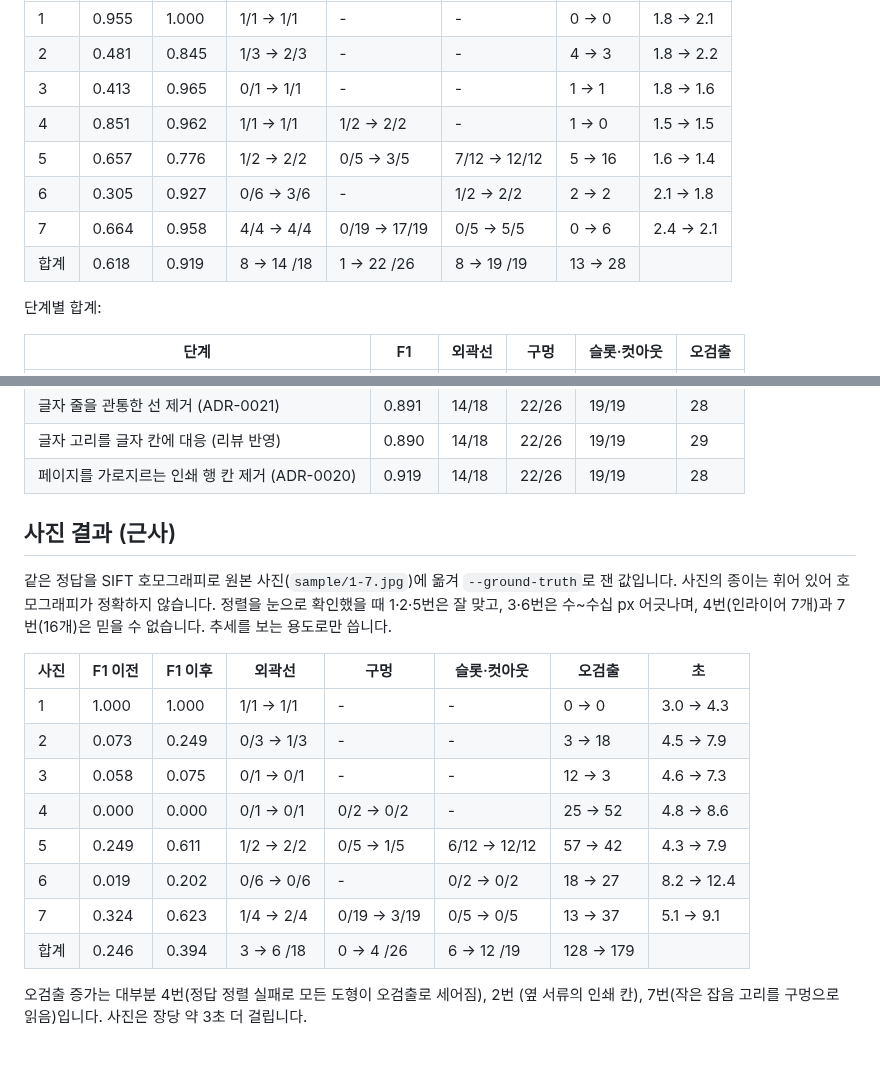
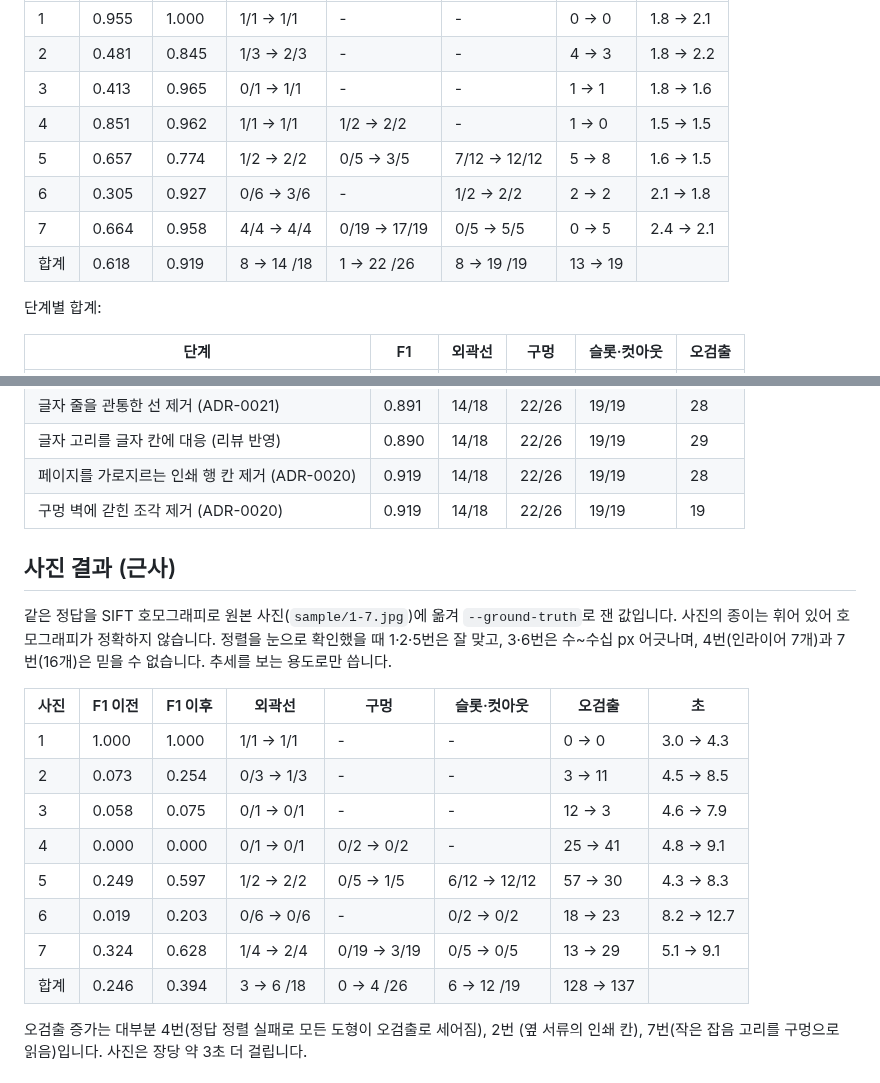
Before and after one commit to sbturtle/CADraw, a Markdown page: docs/experiments/reference-fidelity.md, 2 parts joined by grey strips. Rendered like a GitHub page.

```diff
--- a/docs/experiments/reference-fidelity.md
+++ b/docs/experiments/reference-fidelity.md
@@ -38,10 +38,10 @@ ADR-0019~0021의 측정 기록입니다. 날짜: 2026-10-29.
 | 2 | 0.481 | 0.845 | 1/3 → 2/3 | - | - | 4 → 3 | 1.8 → 2.2 |
 | 3 | 0.413 | 0.965 | 0/1 → 1/1 | - | - | 1 → 1 | 1.8 → 1.6 |
 | 4 | 0.851 | 0.962 | 1/1 → 1/1 | 1/2 → 2/2 | - | 1 → 0 | 1.5 → 1.5 |
-| 5 | 0.657 | 0.776 | 1/2 → 2/2 | 0/5 → 3/5 | 7/12 → 12/12 | 5 → 16 | 1.6 → 1.4 |
+| 5 | 0.657 | 0.774 | 1/2 → 2/2 | 0/5 → 3/5 | 7/12 → 12/12 | 5 → 8 | 1.6 → 1.5 |
 | 6 | 0.305 | 0.927 | 0/6 → 3/6 | - | 1/2 → 2/2 | 2 → 2 | 2.1 → 1.8 |
-| 7 | 0.664 | 0.958 | 4/4 → 4/4 | 0/19 → 17/19 | 0/5 → 5/5 | 0 → 6 | 2.4 → 2.1 |
-| 합계 | 0.618 | 0.919 | 8 → 14 /18 | 1 → 22 /26 | 8 → 19 /19 | 13 → 28 | |
+| 7 | 0.664 | 0.958 | 4/4 → 4/4 | 0/19 → 17/19 | 0/5 → 5/5 | 0 → 5 | 2.4 → 2.1 |
+| 합계 | 0.618 | 0.919 | 8 → 14 /18 | 1 → 22 /26 | 8 → 19 /19 | 13 → 19 | |
 
 단계별 합계:
 
@@ -55,6 +55,7 @@ ADR-0019~0021의 측정 기록입니다. 날짜: 2026-10-29.
 | 글자 줄을 관통한 선 제거 (ADR-0021) | 0.891 | 14/18 | 22/26 | 19/19 | 28 |
 | 글자 고리를 글자 칸에 대응 (리뷰 반영) | 0.890 | 14/18 | 22/26 | 19/19 | 29 |
 | 페이지를 가로지르는 인쇄 행 칸 제거 (ADR-0020) | 0.919 | 14/18 | 22/26 | 19/19 | 28 |
+| 구멍 벽에 갇힌 조각 제거 (ADR-0020) | 0.919 | 14/18 | 22/26 | 19/19 | 19 |
 
 ## 사진 결과 (근사)
 
@@ -67,13 +68,13 @@ ADR-0019~0021의 측정 기록입니다. 날짜: 2026-10-29.
 | 사진 | F1 이전 | F1 이후 | 외곽선 | 구멍 | 슬롯·컷아웃 | 오검출 | 초 |
 | --- | --- | --- | --- | --- | --- | --- | --- |
 | 1 | 1.000 | 1.000 | 1/1 → 1/1 | - | - | 0 → 0 | 3.0 → 4.3 |
-| 2 | 0.073 | 0.249 | 0/3 → 1/3 | - | - | 3 → 18 | 4.5 → 7.9 |
-| 3 | 0.058 | 0.075 | 0/1 → 0/1 | - | - | 12 → 3 | 4.6 → 7.3 |
-| 4 | 0.000 | 0.000 | 0/1 → 0/1 | 0/2 → 0/2 | - | 25 → 52 | 4.8 → 8.6 |
-| 5 | 0.249 | 0.611 | 1/2 → 2/2 | 0/5 → 1/5 | 6/12 → 12/12 | 57 → 42 | 4.3 → 7.9 |
-| 6 | 0.019 | 0.202 | 0/6 → 0/6 | - | 0/2 → 0/2 | 18 → 27 | 8.2 → 12.4 |
-| 7 | 0.324 | 0.623 | 1/4 → 2/4 | 0/19 → 3/19 | 0/5 → 0/5 | 13 → 37 | 5.1 → 9.1 |
-| 합계 | 0.246 | 0.394 | 3 → 6 /18 | 0 → 4 /26 | 6 → 12 /19 | 128 → 179 | |
+| 2 | 0.073 | 0.254 | 0/3 → 1/3 | - | - | 3 → 11 | 4.5 → 8.5 |
+| 3 | 0.058 | 0.075 | 0/1 → 0/1 | - | - | 12 → 3 | 4.6 → 7.9 |
+| 4 | 0.000 | 0.000 | 0/1 → 0/1 | 0/2 → 0/2 | - | 25 → 41 | 4.8 → 9.1 |
+| 5 | 0.249 | 0.597 | 1/2 → 2/2 | 0/5 → 1/5 | 6/12 → 12/12 | 57 → 30 | 4.3 → 8.3 |
+| 6 | 0.019 | 0.203 | 0/6 → 0/6 | - | 0/2 → 0/2 | 18 → 23 | 8.2 → 12.7 |
+| 7 | 0.324 | 0.628 | 1/4 → 2/4 | 0/19 → 3/19 | 0/5 → 0/5 | 13 → 29 | 5.1 → 9.1 |
+| 합계 | 0.246 | 0.394 | 3 → 6 /18 | 0 → 4 /26 | 6 → 12 /19 | 128 → 137 | |
 
 오검출 증가는 대부분 4번(정답 정렬 실패로 모든 도형이 오검출로 세어짐), 2번
 (옆 서류의 인쇄 칸), 7번(작은 잡음 고리를 구멍으로 읽음)입니다. 사진은 장당
```
Also changed, not shown: docs/decisions/0020-facing-bridges-and-ring-sized-holes.md (+15 -0 lines), docs/experiments/sample-extraction.md (+4 -4 lines), docs/experiments/sample-extraction/5.png, docs/experiments/sample-extraction/7.png, 3 other files.
